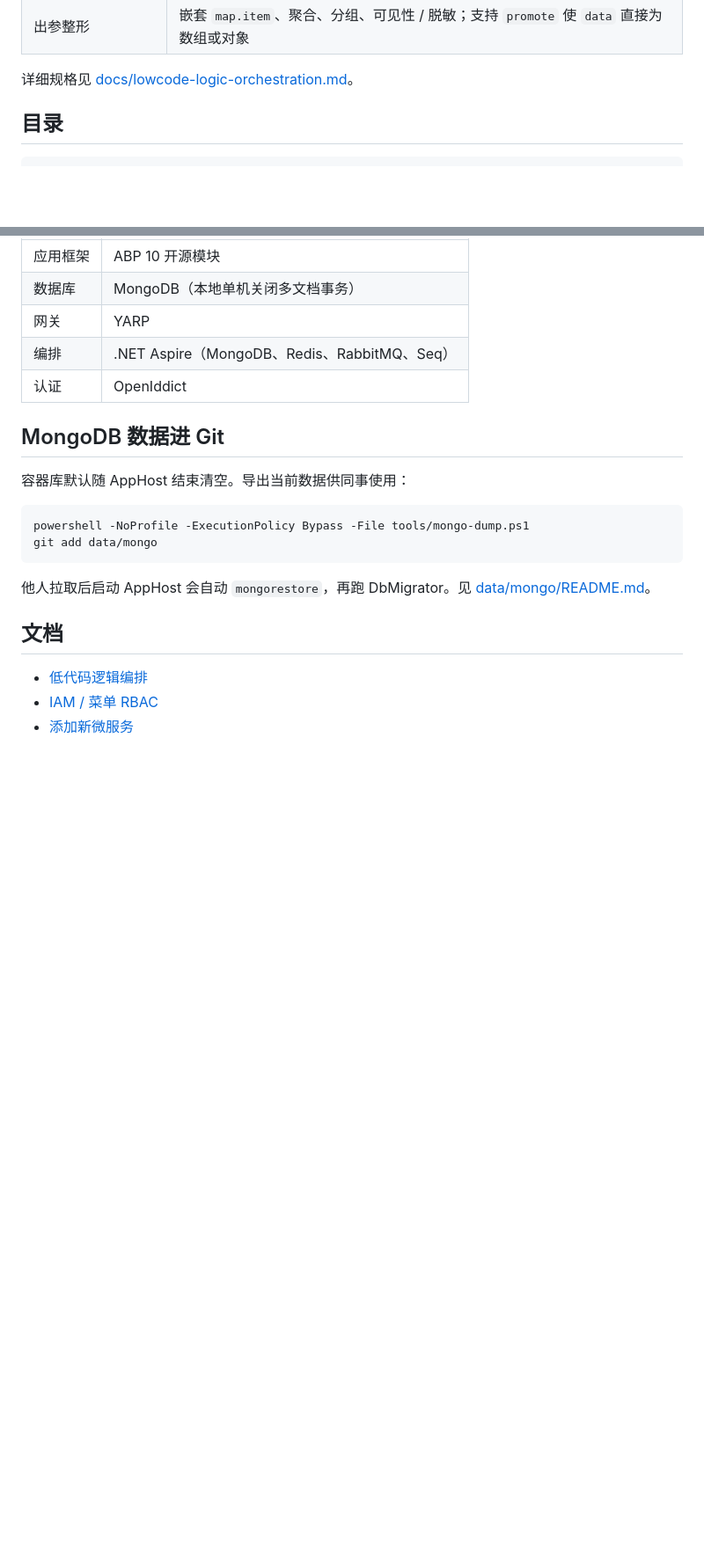
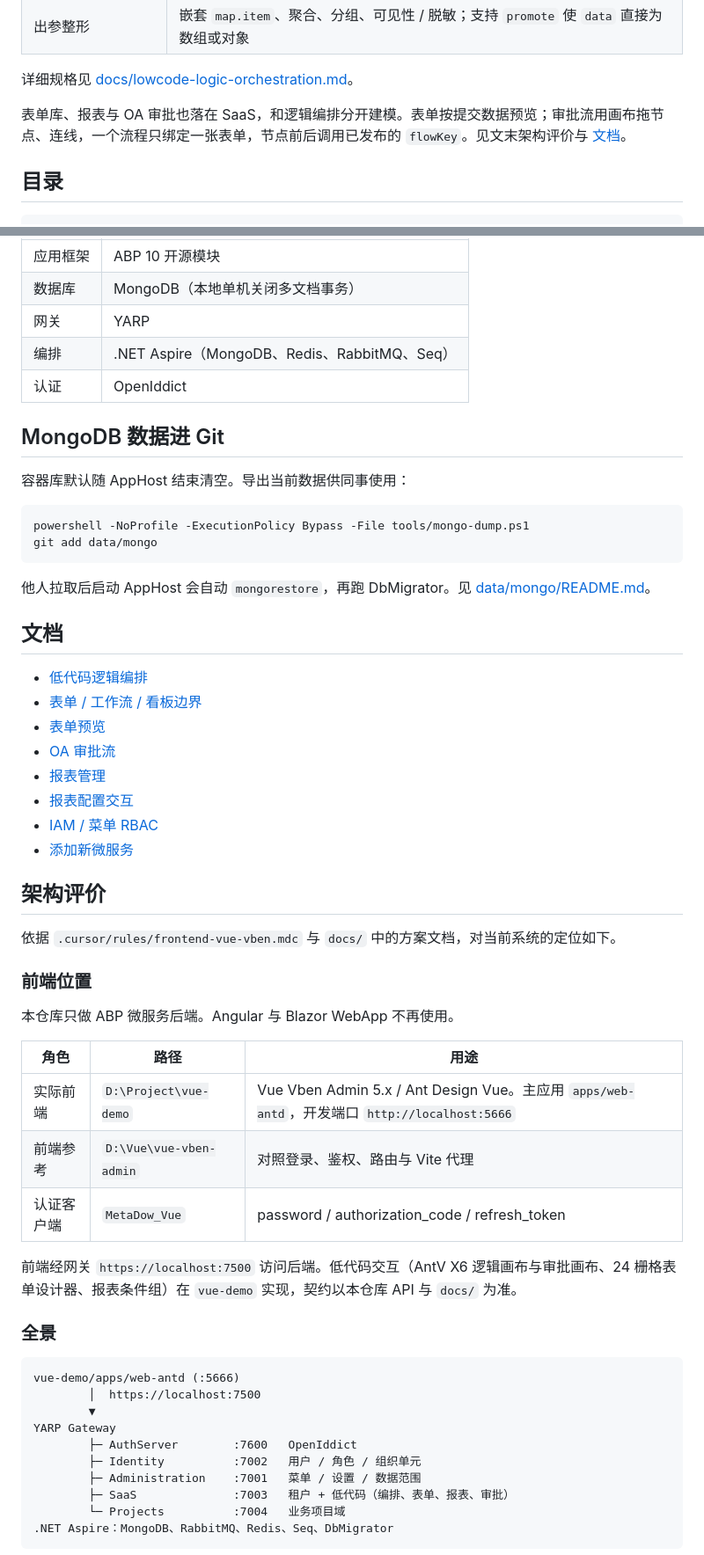
Before and after one commit to DowCore/demo-microservice, a Markdown page: README.md, 2 parts joined by grey strips. Shown at 88% size. GitHub-like rendering; blank space fills up the shorter version.

Commit message:
在 README 中补充架构评价与低代码文档索引。
Co-authored-by: Cursor <cursoragent@cursor.com>

````diff
--- a/README.md
+++ b/README.md
@@ -33,6 +33,8 @@
 | 出参整形 | 嵌套 `map.item`、聚合、分组、可见性 / 脱敏；支持 `promote` 使 `data` 直接为数组或对象 |
 
 详细规格见 [docs/lowcode-logic-orchestration.md](docs/lowcode-logic-orchestration.md)。
+
+表单库、报表与 OA 审批也落在 SaaS，和逻辑编排分开建模。表单按提交数据预览；审批流用画布拖节点、连线，一个流程只绑定一张表单，节点前后调用已发布的 `flowKey`。见文末架构评价与 [文档](#文档)。
 
 ## 目录
 
@@ -96,5 +98,42 @@ git add data/mongo
 ## 文档
 
 - [低代码逻辑编排](docs/lowcode-logic-orchestration.md)
+- [表单 / 工作流 / 看板边界](docs/lowcode-form-workflow-board.md)
+- [表单预览](docs/lowcode-form-preview.md)
+- [OA 审批流](docs/lowcode-oa-workflow.md)
+- [报表管理](docs/lowcode-report-management.md)
+- [报表配置交互](docs/lowcode-report-config-ux.md)
 - [IAM / 菜单 RBAC](docs/iam-rbac-menu.md)
 - [添加新微服务](docs/add-new-service.md)
+
+## 架构评价
+
+依据 `.cursor/rules/frontend-vue-vben.mdc` 与 `docs/` 中的方案文档，对当前系统的定位如下。
+
+### 前端位置
+
+本仓库只做 ABP 微服务后端。Angular 与 Blazor WebApp 不再使用。
+
+| 角色 | 路径 | 用途 |
+| --- | --- | --- |
+| 实际前端 | `D:\Project\vue-demo` | Vue Vben Admin 5.x / Ant Design Vue。主应用 `apps/web-antd`，开发端口 `http://localhost:5666` |
+| 前端参考 | `D:\Vue\vue-vben-admin` | 对照登录、鉴权、路由与 Vite 代理 |
+| 认证客户端 | `MetaDow_Vue` | password / authorization_code / refresh_token |
+
+前端经网关 `https://localhost:7500` 访问后端。低代码交互（AntV X6 逻辑画布与审批画布、24 栅格表单设计器、报表条件组）在 `vue-demo` 实现，契约以本仓库 API 与 `docs/` 为准。
+
+### 全景
+
+```
+vue-demo/apps/web-antd (:5666)
+        │  https://localhost:7500
+        ▼
+YARP Gateway
+        ├─ AuthServer        :7600   OpenIddict
+        ├─ Identity          :7002   用户 / 角色 / 组织单元
+        ├─ Administration    :7001   菜单 / 设置 / 数据范围
+        ├─ SaaS              :7003   租户 + 低代码（编排、表单、报表、审批）
+        └─ Projects          :7004   业务项目域
+.NET Aspire：MongoDB、RabbitMQ、Redis、Seq、DbMigrator
+```
+
````
Also changed, not shown: other parts of README.md (+24 -2 lines).
